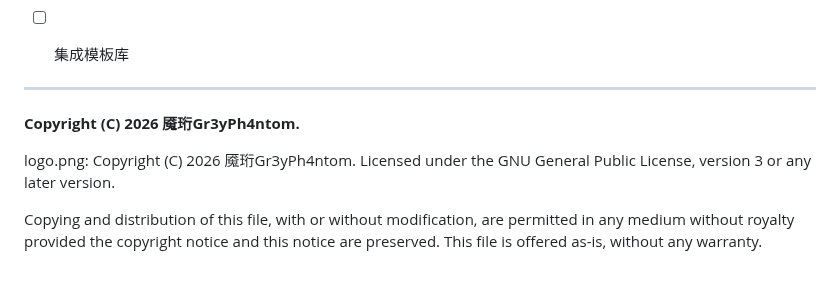
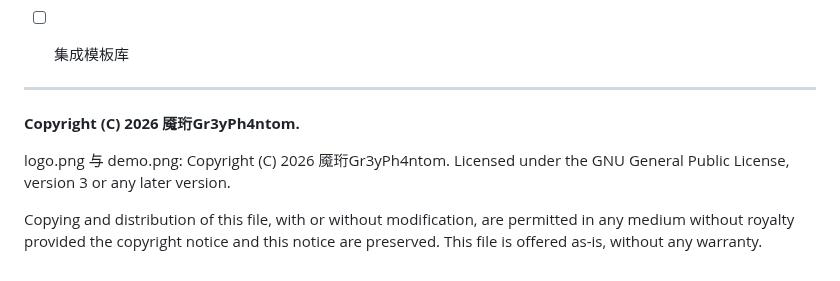
Before and after one commit to Gr3yPh/OierToolKit, a Markdown page: README.md, the part around one of its changes. Rendered like a GitHub page.

```diff
--- a/README.md
+++ b/README.md
@@ -93,7 +97,7 @@ otk j                         # 编译并评测
 
 **Copyright (C) 2026 魇珩Gr3yPh4ntom.**
 
-logo.png: Copyright (C) 2026 魇珩Gr3yPh4ntom. Licensed under the GNU General Public License, version 3 or any later version.
+logo.png 与 demo.png: Copyright (C) 2026 魇珩Gr3yPh4ntom. Licensed under the GNU General Public License, version 3 or any later version.
 
 Copying and distribution of this file, with or without modification,
 are permitted in any medium without royalty provided the copyright
```
Also changed, not shown: other parts of README.md (+4 -0 lines), README.en.md (+5 -1 lines), demo.png (added).
